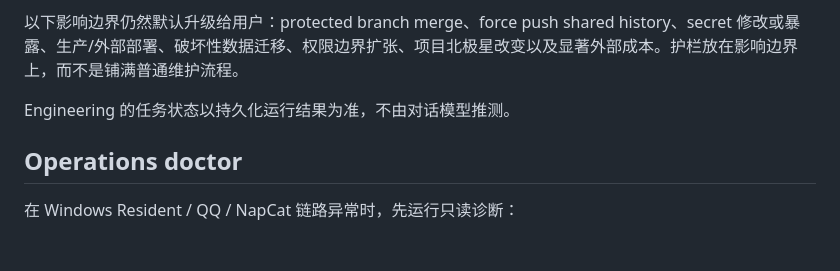
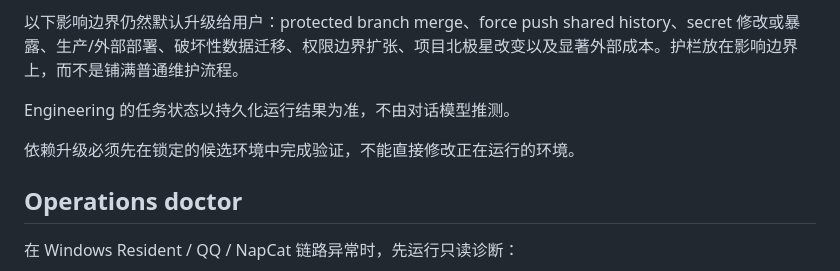
Before and after one commit to t1mb2rg/hikari, a Markdown page: README.md, the part around the change. Rendered like a GitHub page; blank space fills up the shorter version.

Commit message:
hikari: 在 README 的 M7-07 章节末尾补一句：“依赖升级必须先在锁定的候选环境中完成验证，不能直接修改正在运行的环境。”请自行...

```diff
--- a/README.md
+++ b/README.md
@@ -245,6 +245,8 @@ Engineering 任务状态查询是 deterministic control path。用户询问当
 
 Engineering 的任务状态以持久化运行结果为准，不由对话模型推测。
 
+依赖升级必须先在锁定的候选环境中完成验证，不能直接修改正在运行的环境。
+
 ## Operations doctor
 
 在 Windows Resident / QQ / NapCat 链路异常时，先运行只读诊断：
```
